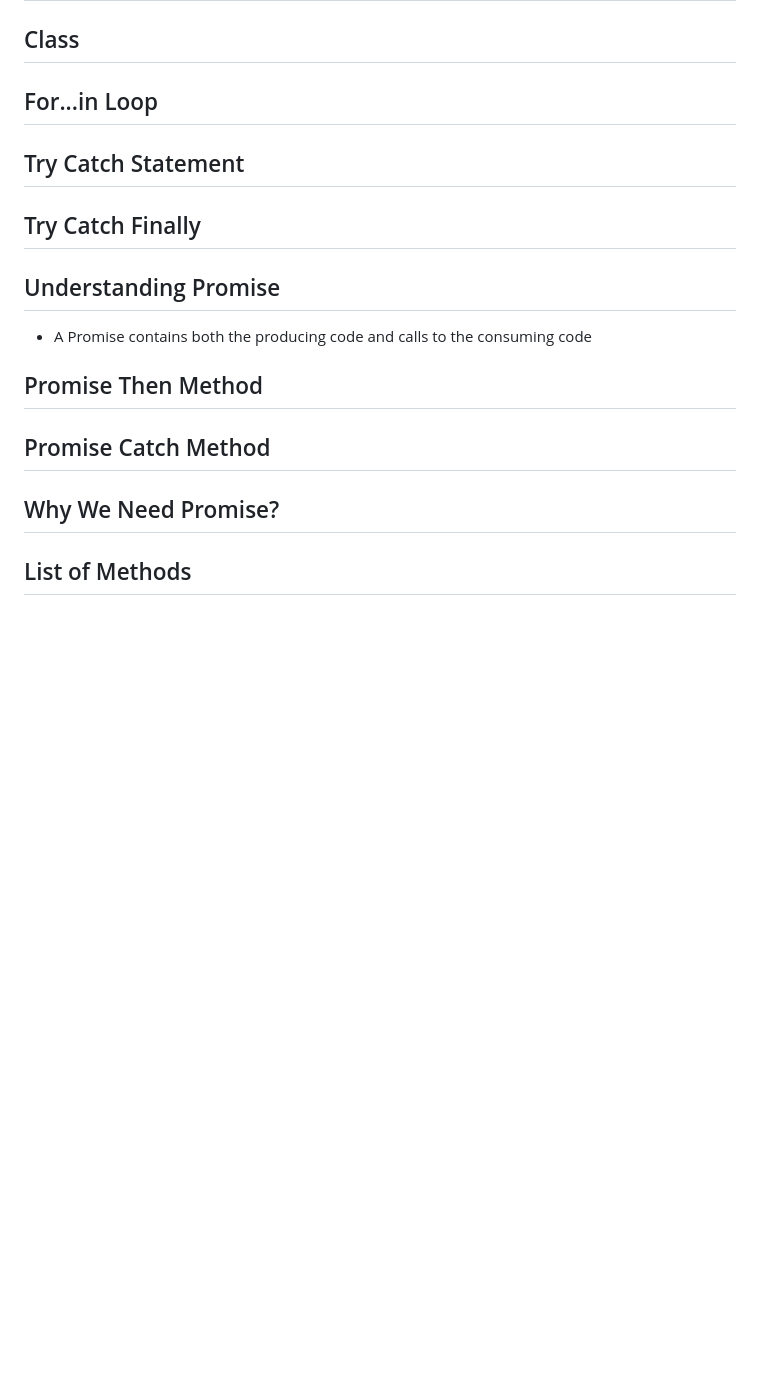
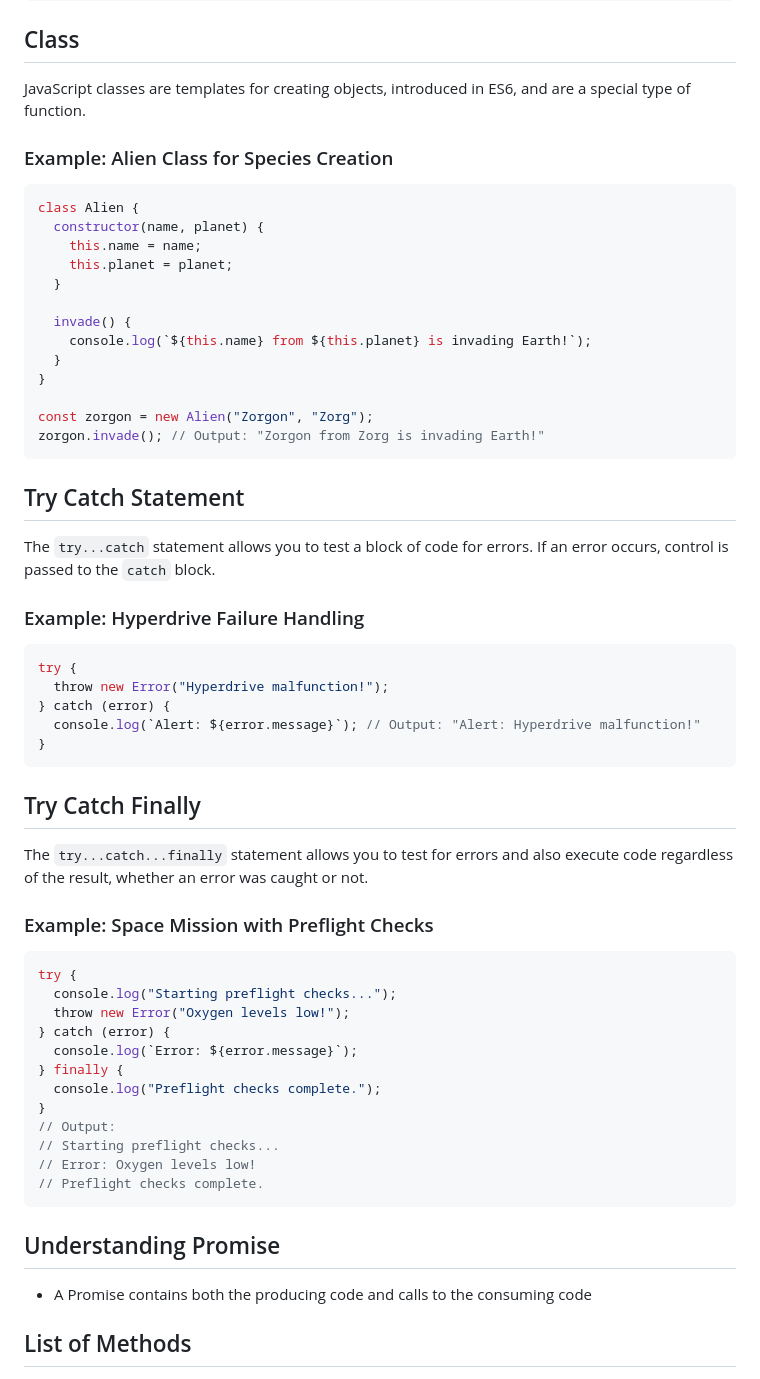
Before and after one commit to ratamranjith/JavascriptPrograms, a Markdown page: README.md, the part around one of its changes. Rendered like a GitHub page; blank space fills up the shorter version.

````diff
--- a/README.md
+++ b/README.md
@@ -311,21 +426,64 @@ console.log(bool); // true
 
 ## Class
 
-## For...in Loop
+JavaScript classes are templates for creating objects, introduced in ES6, and are a special type of function.
+
+### Example: Alien Class for Species Creation
+
+```javascript
+class Alien {
+  constructor(name, planet) {
+    this.name = name;
+    this.planet = planet;
+  }
+
+  invade() {
+    console.log(`${this.name} from ${this.planet} is invading Earth!`);
+  }
+}
+
+const zorgon = new Alien("Zorgon", "Zorg");
+zorgon.invade(); // Output: "Zorgon from Zorg is invading Earth!"
+```
 
 ## Try Catch Statement
 
+The `try...catch` statement allows you to test a block of code for errors. If an error occurs, control is passed to the `catch` block.
+
+### Example: Hyperdrive Failure Handling
+
+```javascript
+try {
+  throw new Error("Hyperdrive malfunction!");
+} catch (error) {
+  console.log(`Alert: ${error.message}`); // Output: "Alert: Hyperdrive malfunction!"
+}
+```
+
 ## Try Catch Finally
+
+The `try...catch...finally` statement allows you to test for errors and also execute code regardless of the result, whether an error was caught or not.
+
+### Example: Space Mission with Preflight Checks
+
+```javascript
+try {
+  console.log("Starting preflight checks...");
+  throw new Error("Oxygen levels low!");
+} catch (error) {
+  console.log(`Error: ${error.message}`);
+} finally {
+  console.log("Preflight checks complete.");
+}
+// Output:
+// Starting preflight checks...
+// Error: Oxygen levels low!
+// Preflight checks complete.
+```
 
 ## Understanding Promise
 
 - A Promise contains both the producing code and calls to the consuming code
-
-## Promise Then Method
-
-## Promise Catch Method
-
-## Why We Need Promise?
 
 ## List of Methods
 
````
Also changed, not shown: other parts of README.md (+128 -13 lines).
